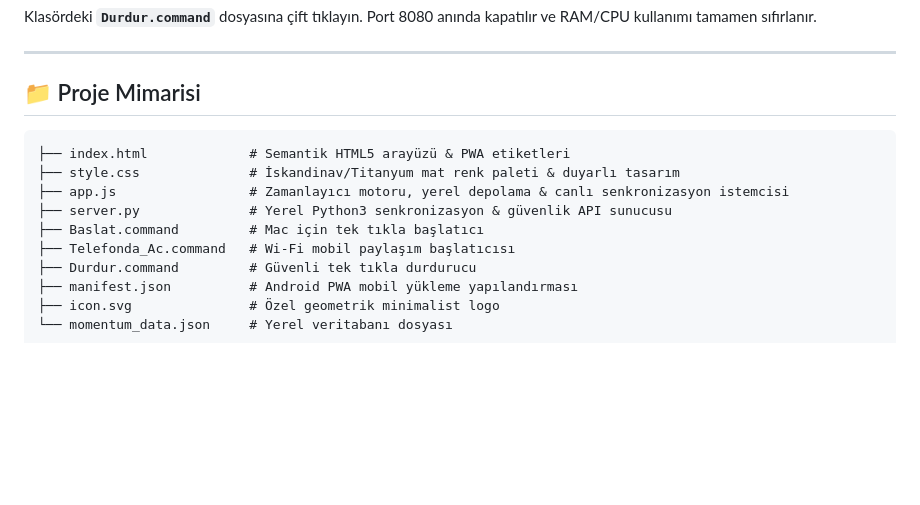
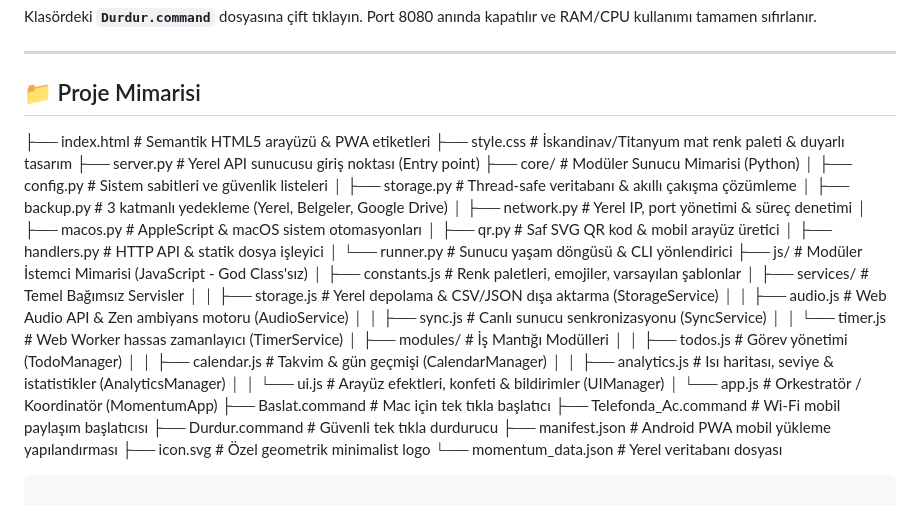
Before and after one commit to semosemih/focus-tracker, a Markdown page: README.md, the part around the change. Rendered like a GitHub page; blank space fills up the shorter version.

Commit message:
docs: update project architecture tree to reflect modular structure

````diff
--- a/README.md
+++ b/README.md
@@ -39,11 +39,31 @@ Klasördeki **`Durdur.command`** dosyasına çift tıklayın. Port 8080 anında
 
 ## 📁 Proje Mimarisi
 
-```text
 ├── index.html             # Semantik HTML5 arayüzü & PWA etiketleri
 ├── style.css              # İskandinav/Titanyum mat renk paleti & duyarlı tasarım
-├── app.js                 # Zamanlayıcı motoru, yerel depolama & canlı senkronizasyon istemcisi
-├── server.py              # Yerel Python3 senkronizasyon & güvenlik API sunucusu
+├── server.py              # Yerel API sunucusu giriş noktası (Entry point)
+├── core/                  # Modüler Sunucu Mimarisi (Python)
+│   ├── config.py          # Sistem sabitleri ve güvenlik listeleri
+│   ├── storage.py         # Thread-safe veritabanı & akıllı çakışma çözümleme
+│   ├── backup.py          # 3 katmanlı yedekleme (Yerel, Belgeler, Google Drive)
+│   ├── network.py         # Yerel IP, port yönetimi & süreç denetimi
+│   ├── macos.py           # AppleScript & macOS sistem otomasyonları
+│   ├── qr.py              # Saf SVG QR kod & mobil arayüz üretici
+│   ├── handlers.py        # HTTP API & statik dosya işleyici
+│   └── runner.py          # Sunucu yaşam döngüsü & CLI yönlendirici
+├── js/                    # Modüler İstemci Mimarisi (JavaScript - God Class'sız)
+│   ├── constants.js       # Renk paletleri, emojiler, varsayılan şablonlar
+│   ├── services/          # Temel Bağımsız Servisler
+│   │   ├── storage.js     # Yerel depolama & CSV/JSON dışa aktarma (StorageService)
+│   │   ├── audio.js       # Web Audio API & Zen ambiyans motoru (AudioService)
+│   │   ├── sync.js        # Canlı sunucu senkronizasyonu (SyncService)
+│   │   └── timer.js       # Web Worker hassas zamanlayıcı (TimerService)
+│   ├── modules/           # İş Mantığı Modülleri
+│   │   ├── todos.js       # Görev yönetimi (TodoManager)
+│   │   ├── calendar.js    # Takvim & gün geçmişi (CalendarManager)
+│   │   ├── analytics.js   # Isı haritası, seviye & istatistikler (AnalyticsManager)
+│   │   └── ui.js          # Arayüz efektleri, konfeti & bildirimler (UIManager)
+│   └── app.js             # Orkestratör / Koordinatör (MomentumApp)
 ├── Baslat.command         # Mac için tek tıkla başlatıcı
 ├── Telefonda_Ac.command   # Wi-Fi mobil paylaşım başlatıcısı
 ├── Durdur.command         # Güvenli tek tıkla durdurucu
````
